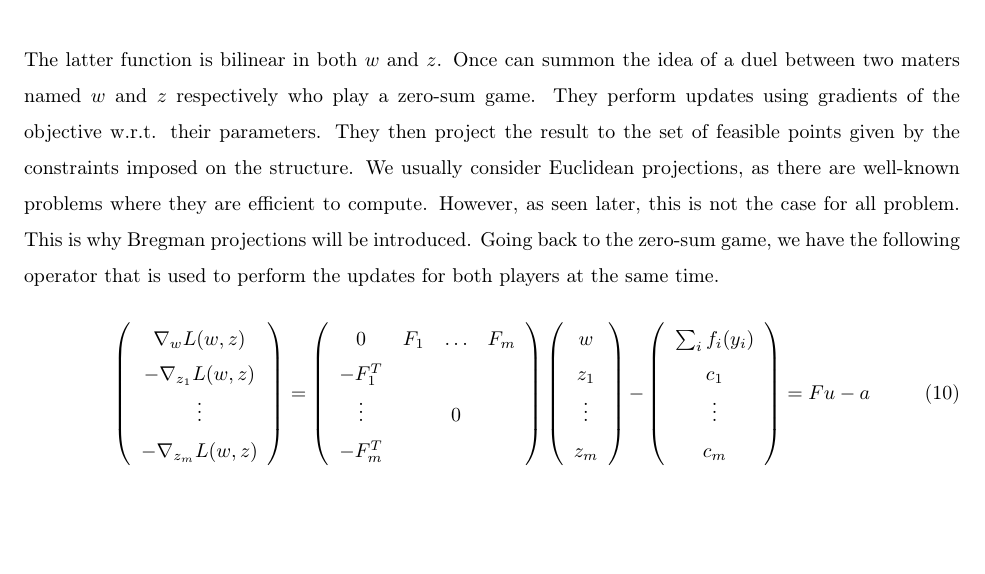
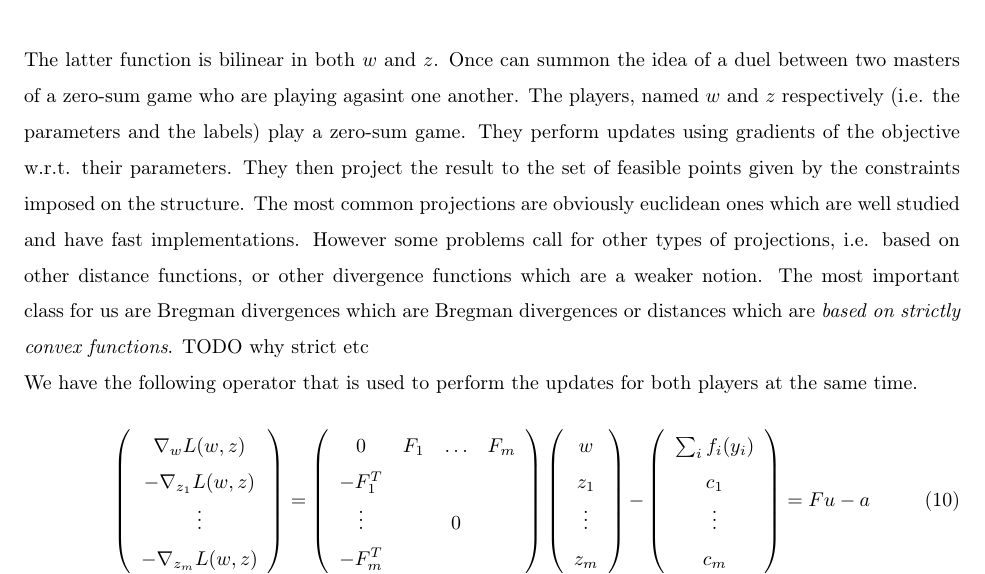
Before and after one commit to SoliElvis/structuredPredictionProject, a LaTeX document (texStuff/rapport/mainProject.tex, which reads texStuff/rapport/extraGradMain.tex): part of page 7 of 17, cut so that both start at the same text, the shorter picture padded with empty space. Compiled offline with pdfLaTeX.

Commit message:
"bregman"

```diff
--- a/texStuff/rapport/extraGradMain.tex
+++ b/texStuff/rapport/extraGradMain.tex
@@ -54,15 +54,20 @@ c_i^T -  w^T  \phi_i( y_i)
 \clearpage
 
 The latter function is bilinear in both $w$ and $z$. Once can summon the idea of
-a duel between two maters named $w$ and $ z$ respectively who play a zero-sum
-game. They perform updates using gradients of the objective w.r.t. their
-parameters. They then project the result to the set of feasible points given by
-the constraints imposed on the structure. We usually consider Euclidean
-projections, as there are well-known problems where they are efficient to
-compute. However, as seen later, this is not the case for all problem. This is
-why Bregman projections will be introduced. Going back to the zero-sum game, we
-have the following operator that is used to perform the updates for both players
-at the same time.
+a duel between two masters of a zero-sum game who are playing agasint one
+another. The players, named $w$ and $z$
+respectively (i.e. the parameters and the labels) play a zero-sum game. They
+perform updates using gradients of the objective w.r.t. their parameters. They
+then project the result to the set of feasible points given by the constraints
+imposed on the structure. The most common projections are obviously euclidean
+ones which are well studied and have fast implementations. However some problems
+call for other types of projections, i.e. based on other distance functions, or
+other divergence functions which are a weaker notion. The most important class
+for us are Bregman divergences which are Bregman divergences or distances which
+are \emph{based on strictly convex functions}. TODO why strict etc
+
+We have the following operator that is used to perform the updates for
+both players at the same time.
 
 \begin{equation}
   \begin{pmatrix}
```
